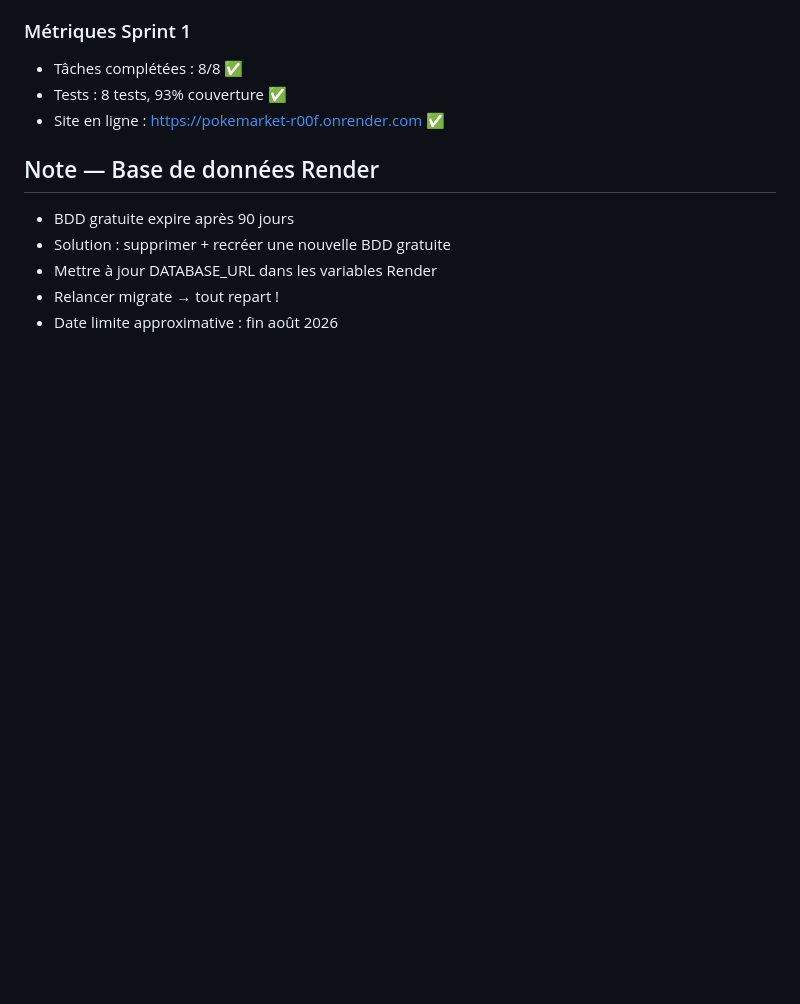
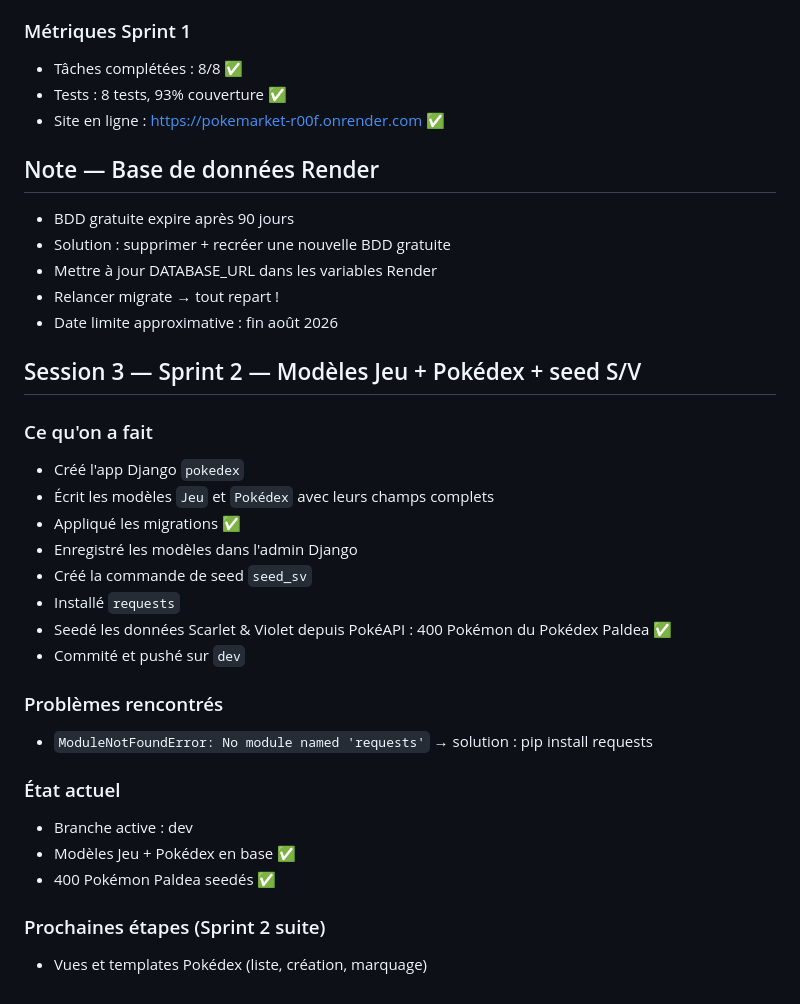
Before and after one commit to Thea33710/PokeMarket, a Markdown page: JOURNAL.md, the part around the change. Drawn GitHub-style; blank space fills up the shorter version.

Commit message:
docs: journal session 3 sprint 2 modèles et seed S/V

```diff
--- a/JOURNAL.md
+++ b/JOURNAL.md
@@ -166,3 +166,26 @@ Aucun ! Tout a fonctionné du premier coup 🎉
 - Mettre à jour DATABASE_URL dans les variables Render
 - Relancer migrate → tout repart !
 - Date limite approximative : fin août 2026
+
+## Session 3 — Sprint 2 — Modèles Jeu + Pokédex + seed S/V
+
+### Ce qu'on a fait
+- Créé l'app Django `pokedex`
+- Écrit les modèles `Jeu` et `Pokédex` avec leurs champs complets
+- Appliqué les migrations ✅
+- Enregistré les modèles dans l'admin Django
+- Créé la commande de seed `seed_sv`
+- Installé `requests`
+- Seedé les données Scarlet & Violet depuis PokéAPI : 400 Pokémon du Pokédex Paldea ✅
+- Commité et pushé sur `dev`
+
+### Problèmes rencontrés
+- `ModuleNotFoundError: No module named 'requests'` → solution : pip install requests
+
+### État actuel
+- Branche active : dev
+- Modèles Jeu + Pokédex en base ✅
+- 400 Pokémon Paldea seedés ✅
+
+### Prochaines étapes (Sprint 2 suite)
+- Vues et templates Pokédex (liste, création, marquage)
```
